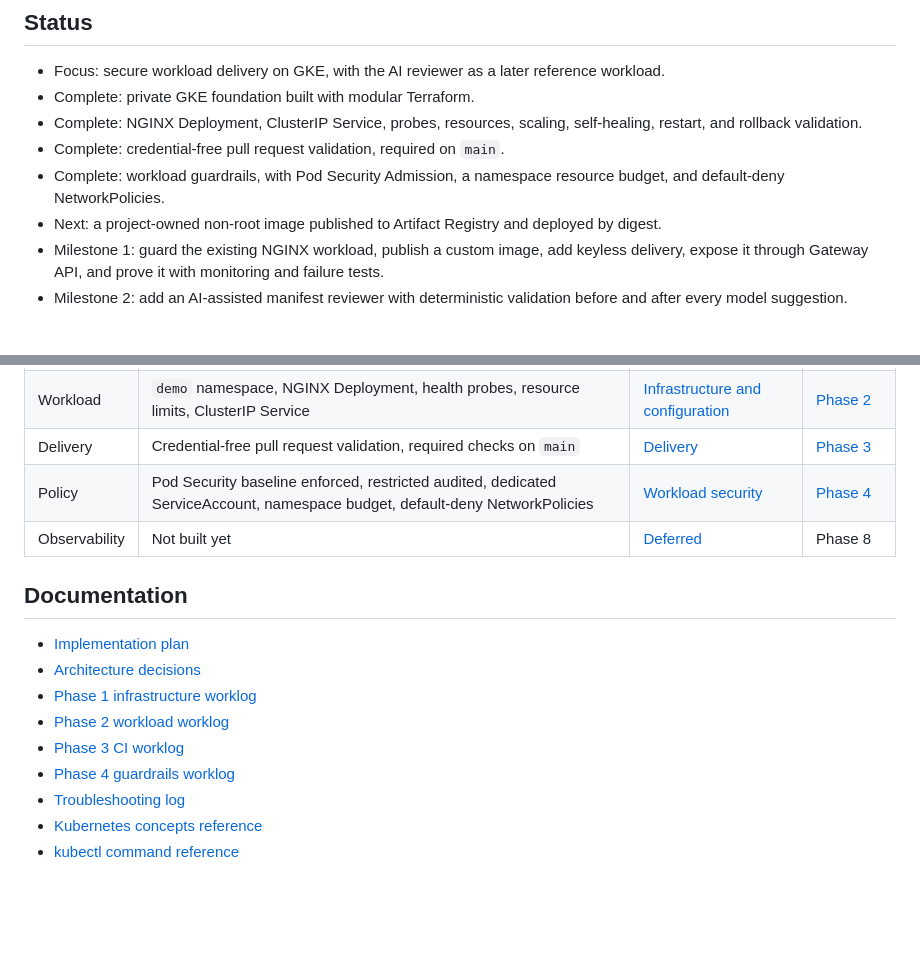
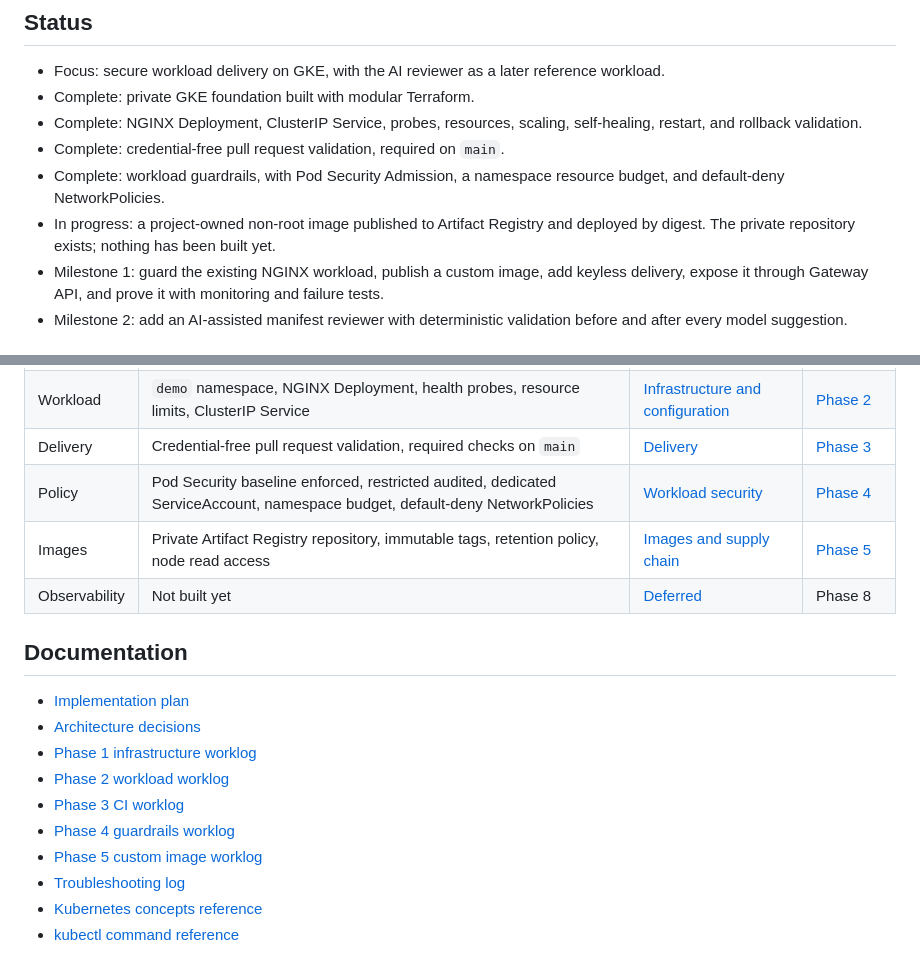
Before and after one commit to sindredg/k8-lab, a Markdown page: README.md, 2 parts joined by grey strips. GitHub-like rendering; blank space fills up the shorter version.

```diff
--- a/README.md
+++ b/README.md
@@ -69,7 +69,7 @@ flowchart TB
 - Complete: NGINX Deployment, ClusterIP Service, probes, resources, scaling, self-healing, restart, and rollback validation.
 - Complete: credential-free pull request validation, required on `main`.
 - Complete: workload guardrails, with Pod Security Admission, a namespace resource budget, and default-deny NetworkPolicies.
-- Next: a project-owned non-root image published to Artifact Registry and deployed by digest.
+- In progress: a project-owned non-root image published to Artifact Registry and deployed by digest. The private repository exists; nothing has been built yet.
 - Milestone 1: guard the existing NGINX workload, publish a custom image, add keyless delivery, expose it through Gateway API, and prove it with monitoring and failure tests.
 - Milestone 2: add an AI-assisted manifest reviewer with deterministic validation before and after every model suggestion.
 
@@ -83,6 +83,7 @@ flowchart TB
 | Workload | `demo` namespace, NGINX Deployment, health probes, resource limits, ClusterIP Service | [Infrastructure and configuration](decisions.md#infrastructure-and-configuration) | [Phase 2](worklog/phase-02-nginx-workload.md) |
 | Delivery | Credential-free pull request validation, required checks on `main` | [Delivery](decisions.md#delivery) | [Phase 3](worklog/phase-03-ci.md) |
 | Policy | Pod Security baseline enforced, restricted audited, dedicated ServiceAccount, namespace budget, default-deny NetworkPolicies | [Workload security](decisions.md#workload-security) | [Phase 4](worklog/phase-04-workload-guardrails.md) |
+| Images | Private Artifact Registry repository, immutable tags, retention policy, node read access | [Images and supply chain](decisions.md#images-and-supply-chain) | [Phase 5](worklog/phase-05-custom-image.md) |
 | Observability | Not built yet | [Deferred](decisions.md#deferred-decision-records) | Phase 8 |
 
 ## Documentation
@@ -93,6 +94,7 @@ flowchart TB
 - [Phase 2 workload worklog](worklog/phase-02-nginx-workload.md)
 - [Phase 3 CI worklog](worklog/phase-03-ci.md)
 - [Phase 4 guardrails worklog](worklog/phase-04-workload-guardrails.md)
+- [Phase 5 custom image worklog](worklog/phase-05-custom-image.md)
 - [Troubleshooting log](troubleshooting.md)
 - [Kubernetes concepts reference](reference/kubernetes-concepts.md)
 - [kubectl command reference](reference/kubectl-commands.md)
```
Also changed, not shown: plan.md (+3 -1 lines), troubleshooting.md (+54 -0 lines), worklog/phase-05-custom-image.md (added, +77 -0 lines), images/endpoint-cluster-config.png (added), images/endpoint-not-reachable.png (added), images/endpoint-permadiff.png (added), images/endpoint-plan-clean.png (added), images/registry-apply-complete.png (added), images/registry-node-role-permissions.png (added), 1 other file.
